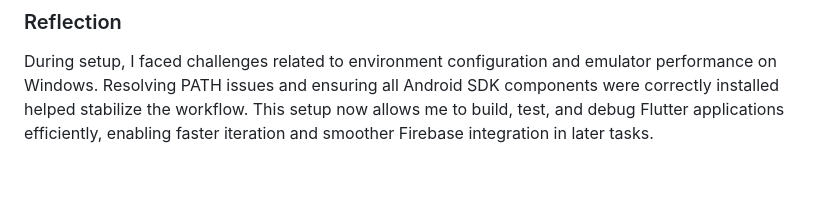
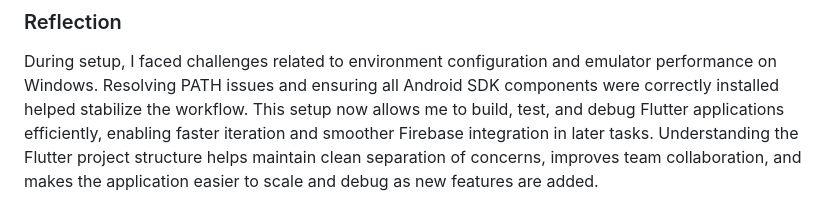
Before and after one commit to kalviumcommunity/S86-126-Nexus-Building_Smart_Mobile_Experiences_with_Flutter_Firebase-LeafLine, a Markdown page: README.md, the part around the change. Rendered like a GitHub page; blank space fills up the shorter version.

Commit message:
Exploring Flutter Project

```diff
--- a/README.md
+++ b/README.md
@@ -225,3 +225,4 @@ Responsive design significantly improves real-world app usability by:
 
 ### Reflection
 During setup, I faced challenges related to environment configuration and emulator performance on Windows. Resolving PATH issues and ensuring all Android SDK components were correctly installed helped stabilize the workflow. This setup now allows me to build, test, and debug Flutter applications efficiently, enabling faster iteration and smoother Firebase integration in later tasks.
+Understanding the Flutter project structure helps maintain clean separation of concerns, improves team collaboration, and makes the application easier to scale and debug as new features are added.
```
